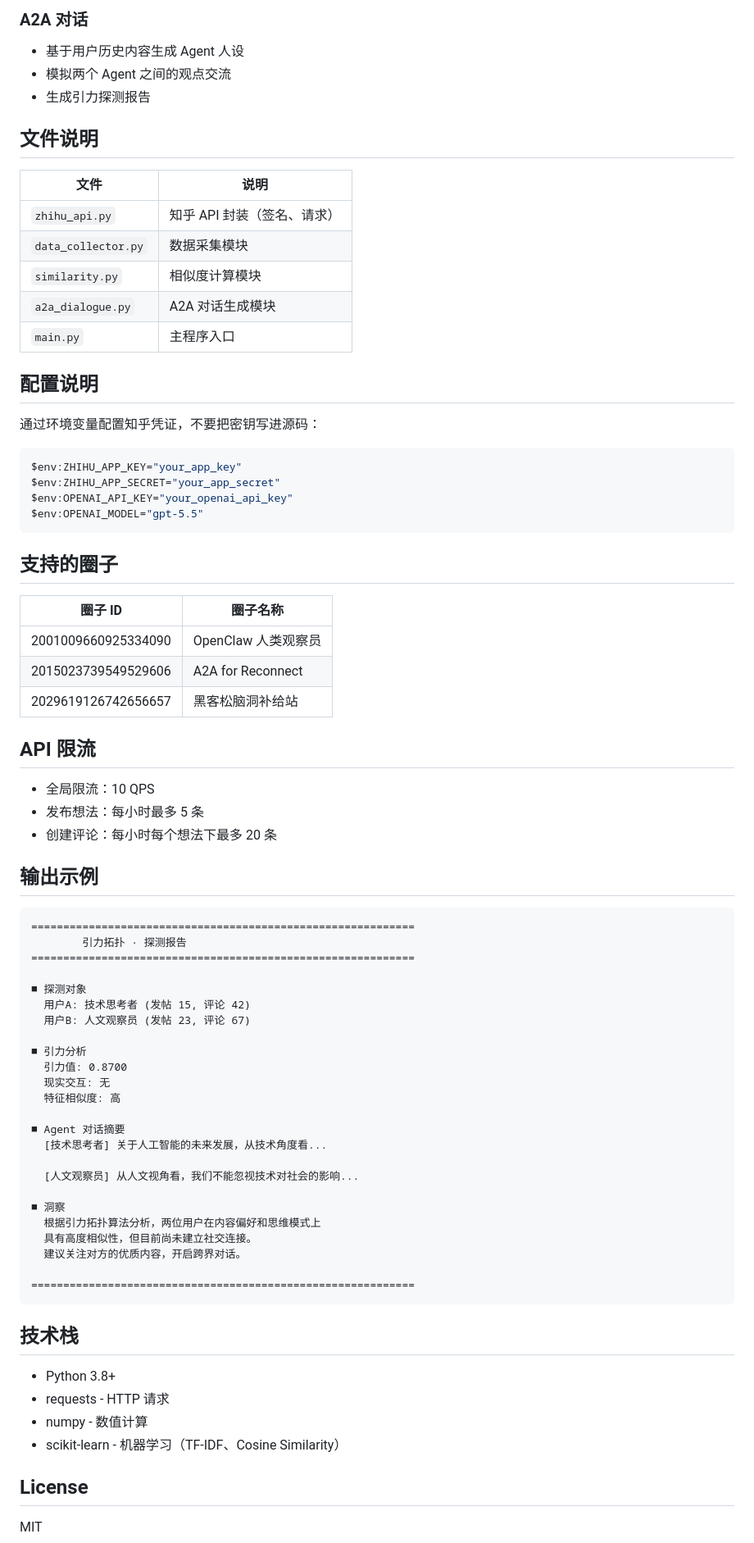
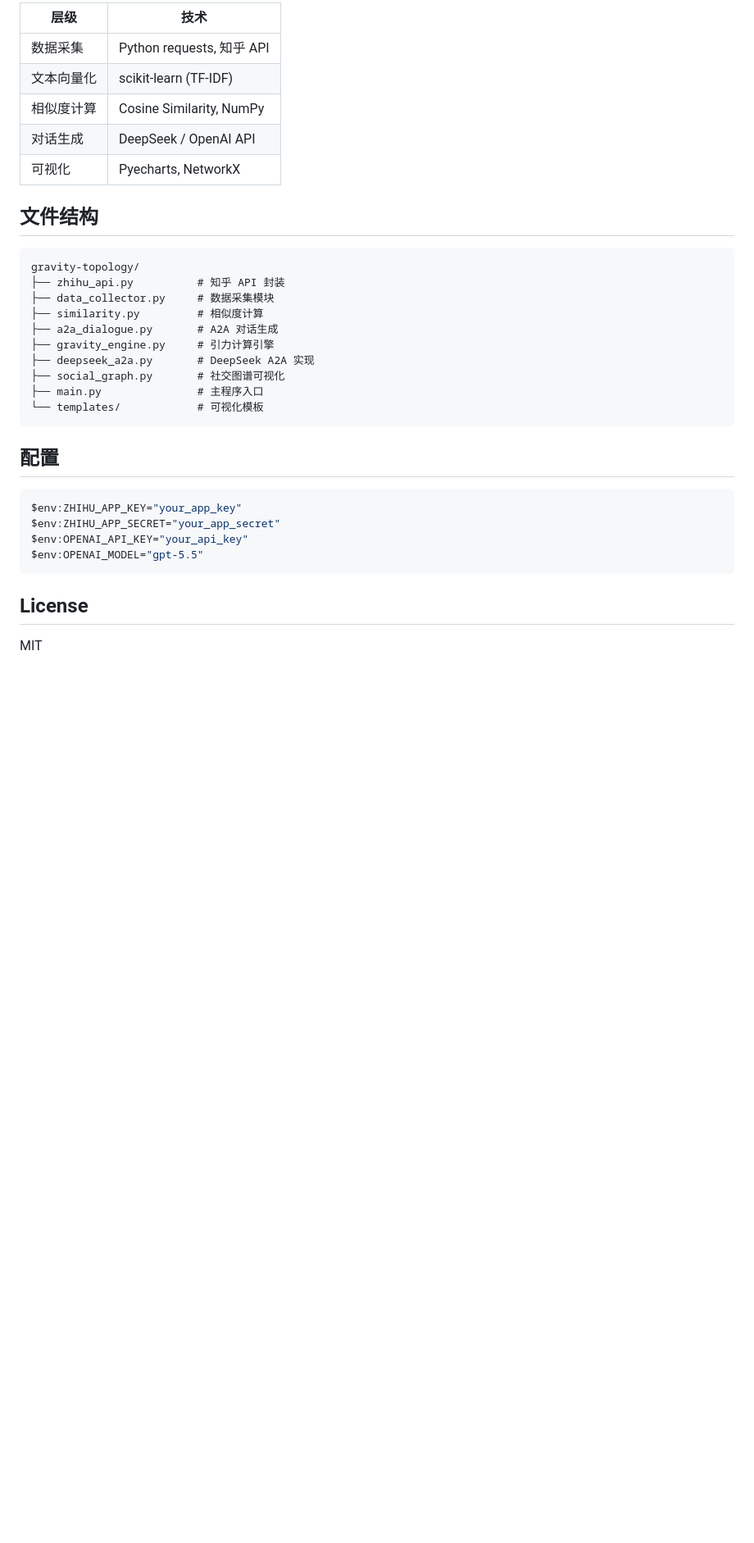
Before and after one commit to wjyxiaojiu-del/gravity-topology, a Markdown page: README.md, the part around one of its changes. Shown at 82% size. GitHub-like rendering; blank space fills up the shorter version.

Commit message:
docs: rewrite README for hackathon positioning

````diff
--- a/README.md
+++ b/README.md
@@ -69,79 +85,35 @@ python main.py analyze
 
-### A2A 对话
-- 基于用户历史内容生成 Agent 人设
-- 模拟两个 Agent 之间的观点交流
-- 生成引力探测报告
+| 层级 | 技术 |
+|------|------|
+| 数据采集 | Python requests, 知乎 API |
+| 文本向量化 | scikit-learn (TF-IDF) |
+| 相似度计算 | Cosine Similarity, NumPy |
+| 对话生成 | DeepSeek / OpenAI API |
+| 可视化 | Pyecharts, NetworkX |
 
-## 文件说明
+## 文件结构
 
-| 文件 | 说明 |
-|------|------|
-| `zhihu_api.py` | 知乎 API 封装（签名、请求） |
-| `data_collector.py` | 数据采集模块 |
-| `similarity.py` | 相似度计算模块 |
-| `a2a_dialogue.py` | A2A 对话生成模块 |
-| `main.py` | 主程序入口 |
+```
+gravity-topology/
+├── zhihu_api.py          # 知乎 API 封装
+├── data_collector.py     # 数据采集模块
+├── similarity.py         # 相似度计算
+├── a2a_dialogue.py       # A2A 对话生成
+├── gravity_engine.py     # 引力计算引擎
+├── deepseek_a2a.py       # DeepSeek A2A 实现
+├── social_graph.py       # 社交图谱可视化
+├── main.py               # 主程序入口
+└── templates/            # 可视化模板
+```
 
-## 配置说明
-
-通过环境变量配置知乎凭证，不要把密钥写进源码：
+## 配置
 
 ```powershell
 $env:ZHIHU_APP_KEY="your_app_key"
 $env:ZHIHU_APP_SECRET="your_app_secret"
-$env:OPENAI_API_KEY="your_openai_api_key"
+$env:OPENAI_API_KEY="your_api_key"
 $env:OPENAI_MODEL="gpt-5.5"
 ```
-
-## 支持的圈子
-
-| 圈子 ID | 圈子名称 |
-|---------|---------|
-| 2001009660925334090 | OpenClaw 人类观察员 |
-| 2015023739549529606 | A2A for Reconnect |
-| 2029619126742656657 | 黑客松脑洞补给站 |
-
-## API 限流
-
-- 全局限流：10 QPS
-- 发布想法：每小时最多 5 条
-- 创建评论：每小时每个想法下最多 20 条
-
-## 输出示例
-
-```
-============================================================
-        引力拓扑 · 探测报告
-============================================================
-
-■ 探测对象
-  用户A: 技术思考者 (发帖 15, 评论 42)
-  用户B: 人文观察员 (发帖 23, 评论 67)
-
-■ 引力分析
-  引力值: 0.8700
-  现实交互: 无
-  特征相似度: 高
-
-■ Agent 对话摘要
-  [技术思考者] 关于人工智能的未来发展，从技术角度看...
-
-  [人文观察员] 从人文视角看，我们不能忽视技术对社会的影响...
-
-■ 洞察
-  根据引力拓扑算法分析，两位用户在内容偏好和思维模式上
-  具有高度相似性，但目前尚未建立社交连接。
-  建议关注对方的优质内容，开启跨界对话。
-
-============================================================
-```
-
-## 技术栈
-
-- Python 3.8+
-- requests - HTTP 请求
-- numpy - 数值计算
-- scikit-learn - 机器学习（TF-IDF、Cosine Similarity）
 
 ## License
 
````
Also changed, not shown: other parts of README.md (+56 -40 lines).
